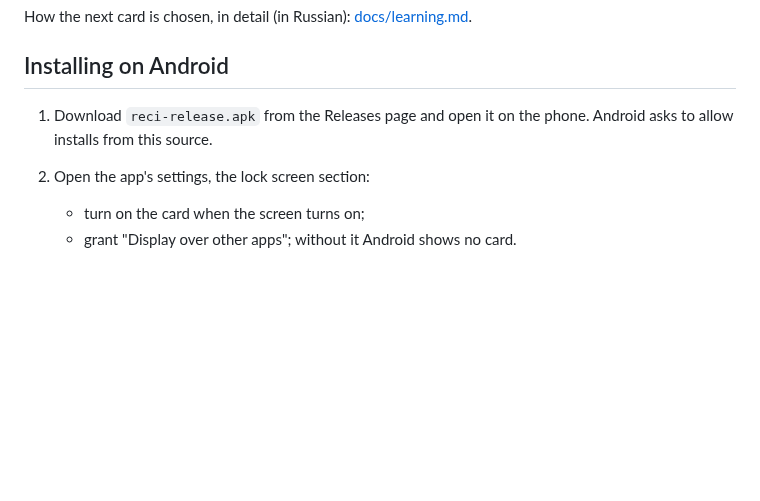
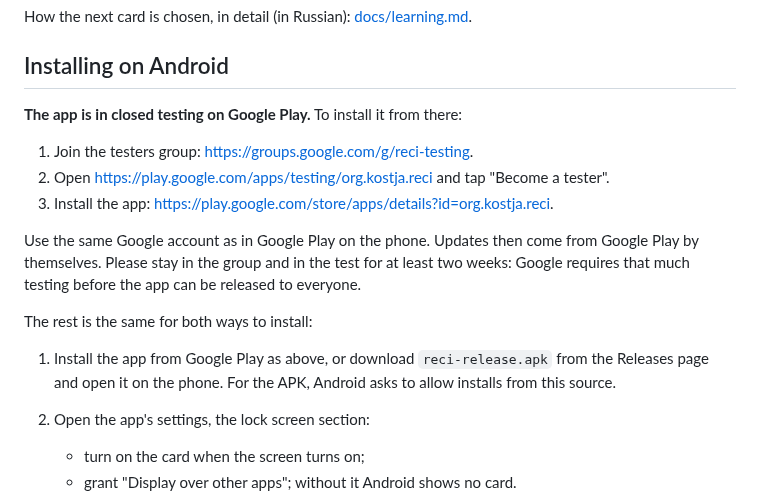
Before and after one commit to finist0/reci, a Markdown page: README.en.md, the part around the change. GitHub-like rendering; blank space fills up the shorter version.

```diff
--- a/README.en.md
+++ b/README.en.md
@@ -65,8 +65,21 @@ How the next card is chosen, in detail (in Russian): [docs/learning.md](docs/lea
 
 ## Installing on Android
 
-1. Download `reci-release.apk` from the Releases page and open it on the phone. Android asks
-   to allow installs from this source.
+**The app is in closed testing on Google Play.** To install it from there:
+
+1. Join the testers group: https://groups.google.com/g/reci-testing.
+2. Open https://play.google.com/apps/testing/org.kostja.reci and tap "Become a tester".
+3. Install the app: https://play.google.com/store/apps/details?id=org.kostja.reci.
+
+Use the same Google account as in Google Play on the phone. Updates then come from Google
+Play by themselves. Please stay in the group and in the test for at least two weeks: Google
+requires that much testing before the app can be released to everyone.
+
+The rest is the same for both ways to install:
+
+1. Install the app from Google Play as above, or download `reci-release.apk` from the
+   Releases page and open it on the phone. For the APK, Android asks to allow installs from
+   this source.
 
 2. Open the app's settings, the lock screen section:
    - turn on the card when the screen turns on;
```
Also changed, not shown: README.md (+16 -2 lines).
